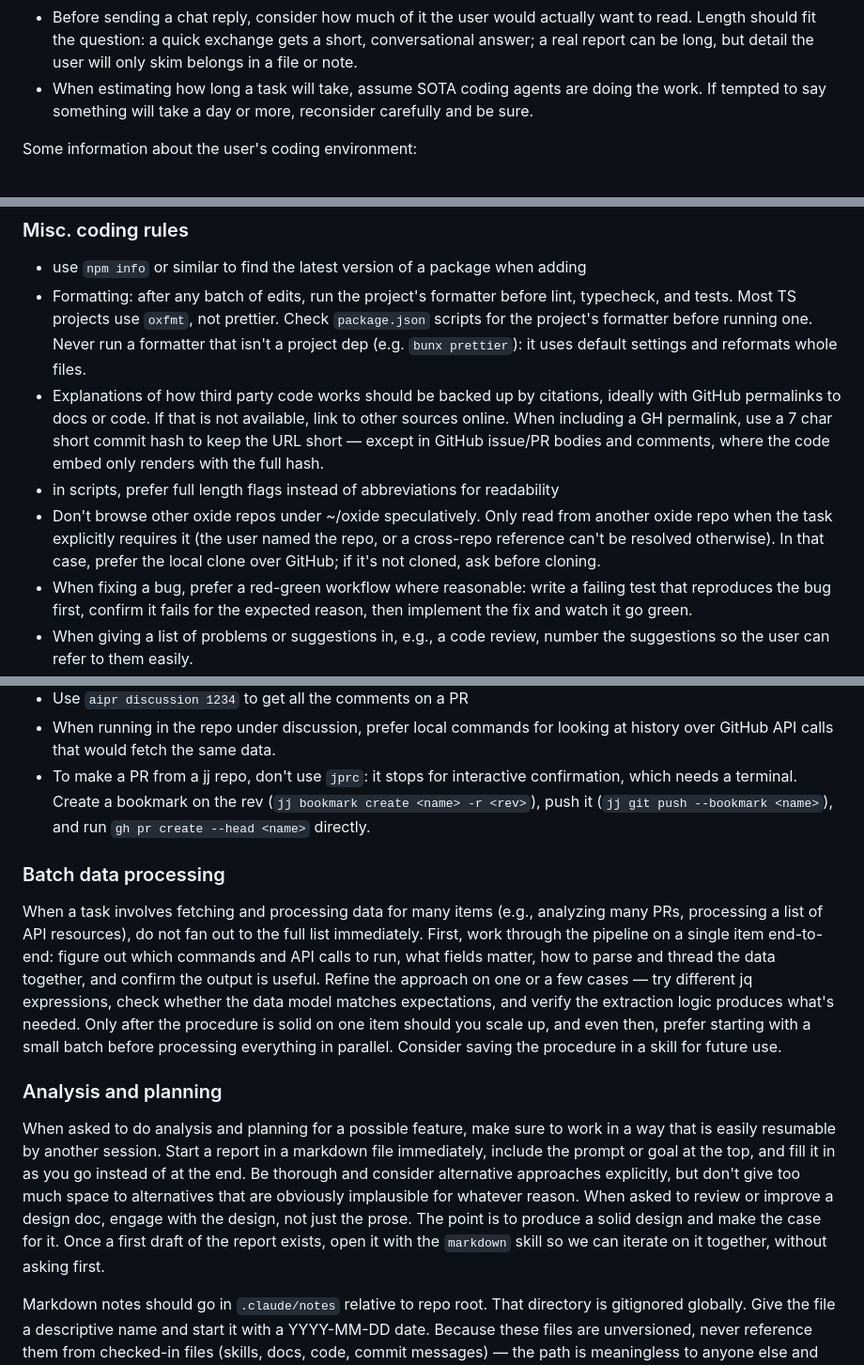
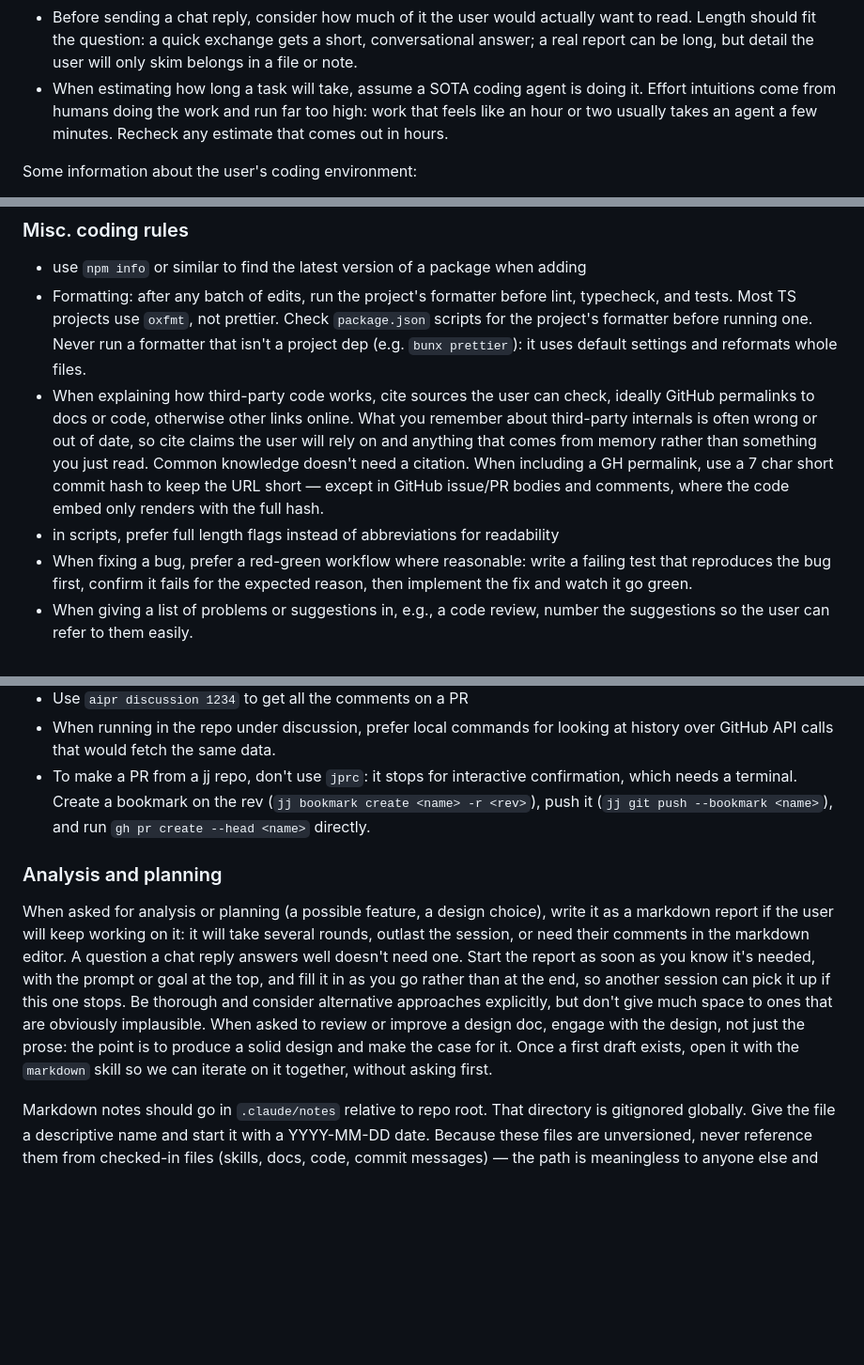
Before and after one commit to david-crespo/dotfiles, a Markdown page: claude/CLAUDE.md, 3 parts joined by grey strips. Shown at 94% size. Drawn GitHub-style; blank space fills up the shorter version.

```diff
--- a/claude/CLAUDE.md
+++ b/claude/CLAUDE.md
@@ -16,8 +16,10 @@
   want to read. Length should fit the question: a quick exchange gets a short,
   conversational answer; a real report can be long, but detail the user will
   only skim belongs in a file or note.
-- When estimating how long a task will take, assume SOTA coding agents are doing the work. If tempted to say something will take a day or more, reconsider
-  carefully and be sure.
+- When estimating how long a task will take, assume a SOTA coding agent is
+  doing it. Effort intuitions come from humans doing the work and run far too
+  high: work that feels like an hour or two usually takes an agent a few
+  minutes. Recheck any estimate that comes out in hours.
 
 Some information about the user's coding environment:
 
@@ -123,9 +148,8 @@ Some information about the user's coding environment:
 
 - use `npm info` or similar to find the latest version of a package when adding
 - Formatting: after any batch of edits, run the project's formatter before lint, typecheck, and tests. Most TS projects use `oxfmt`, not prettier. Check `package.json` scripts for the project's formatter before running one. Never run a formatter that isn't a project dep (e.g. `bunx prettier`): it uses default settings and reformats whole files.
-- Explanations of how third party code works should be backed up by citations, ideally with GitHub permalinks to docs or code. If that is not available, link to other sources online. When including a GH permalink, use a 7 char short commit hash to keep the URL short — except in GitHub issue/PR bodies and comments, where the code embed only renders with the full hash.
+- When explaining how third-party code works, cite sources the user can check, ideally GitHub permalinks to docs or code, otherwise other links online. What you remember about third-party internals is often wrong or out of date, so cite claims the user will rely on and anything that comes from memory rather than something you just read. Common knowledge doesn't need a citation. When including a GH permalink, use a 7 char short commit hash to keep the URL short — except in GitHub issue/PR bodies and comments, where the code embed only renders with the full hash.
 - in scripts, prefer full length flags instead of abbreviations for readability
-- Don't browse other oxide repos under ~/oxide speculatively. Only read from another oxide repo when the task explicitly requires it (the user named the repo, or a cross-repo reference can't be resolved otherwise). In that case, prefer the local clone over GitHub; if it's not cloned, ask before cloning.
 - When fixing a bug, prefer a red-green workflow where reasonable: write a failing test that reproduces the bug first, confirm it fails for the expected reason, then implement the fix and watch it go green.
 - When giving a list of problems or suggestions in, e.g., a code review, number the suggestions so the user can refer to them easily.
 - To show me an image (a screenshot, a plot, a render), run `open <path>` so it opens in Preview, rather than only giving the path. `open` is blocked in the sandbox, so run it unsandboxed.
@@ -141,31 +165,20 @@ Some information about the user's coding environment:
 - When running in the repo under discussion, prefer local commands for looking at history over GitHub API calls that would fetch the same data.
 - To make a PR from a jj repo, don't use `jprc`: it stops for interactive confirmation, which needs a terminal. Create a bookmark on the rev (`jj bookmark create <name> -r <rev>`), push it (`jj git push --bookmark <name>`), and run `gh pr create --head <name>` directly.
 
-### Batch data processing
-
-When a task involves fetching and processing data for many items (e.g.,
-analyzing many PRs, processing a list of API resources), do not fan out to
-the full list immediately. First, work through the pipeline on a single item
-end-to-end: figure out which commands and API calls to run, what fields matter,
-how to parse and thread the data together, and confirm the output is useful.
-Refine the approach on one or a few cases — try different jq expressions, check
-whether the data model matches expectations, and verify the extraction logic
-produces what's needed. Only after the procedure is solid on one item should you
-scale up, and even then, prefer starting with a small batch before processing
-everything in parallel. Consider saving the procedure in a skill for future use.
-
 ### Analysis and planning
 
-When asked to do analysis and planning for a possible feature, make sure to
-work in a way that is easily resumable by another session. Start a report in a
-markdown file immediately, include the prompt or goal at the top, and fill it in
-as you go instead of at the end. Be thorough and consider alternative approaches
-explicitly, but don't give too much space to alternatives that are obviously
-implausible for whatever reason. When asked to review or improve a design doc,
-engage with the design, not just the prose. The point is to produce a solid
-design and make the case for it. Once a first draft of the report exists,
-open it with the `markdown` skill so we can iterate on it together, without
-asking first.
+When asked for analysis or planning (a possible feature, a design choice),
+write it as a markdown report if the user will keep working on it: it will
+take several rounds, outlast the session, or need their comments in the
+markdown editor. A question a chat reply answers well doesn't need one. Start
+the report as soon as you know it's needed, with the prompt or goal at the
+top, and fill it in as you go rather than at the end, so another session can
+pick it up if this one stops. Be thorough and consider alternative approaches
+explicitly, but don't give much space to ones that are obviously implausible.
+When asked to review or improve a design doc, engage with the design, not just
+the prose: the point is to produce a solid design and make the case for it.
+Once a first draft exists, open it with the `markdown` skill so we can iterate
+on it together, without asking first.
 
 Markdown notes should go in `.claude/notes` relative to repo root. That
 directory is gitignored globally. Give the file a descriptive name and start
```
Also changed, not shown: other parts of claude/CLAUDE.md (+53 -18 lines).
